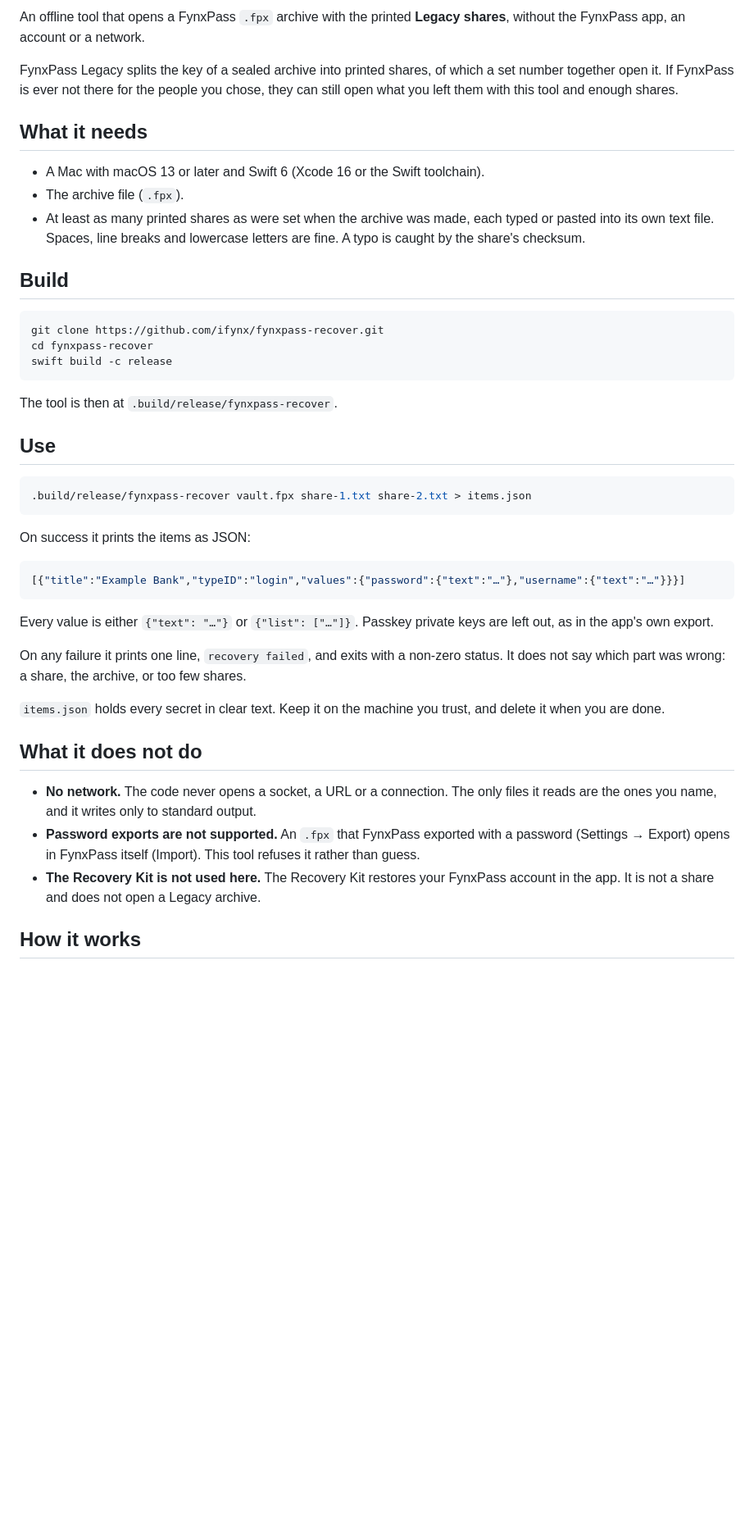
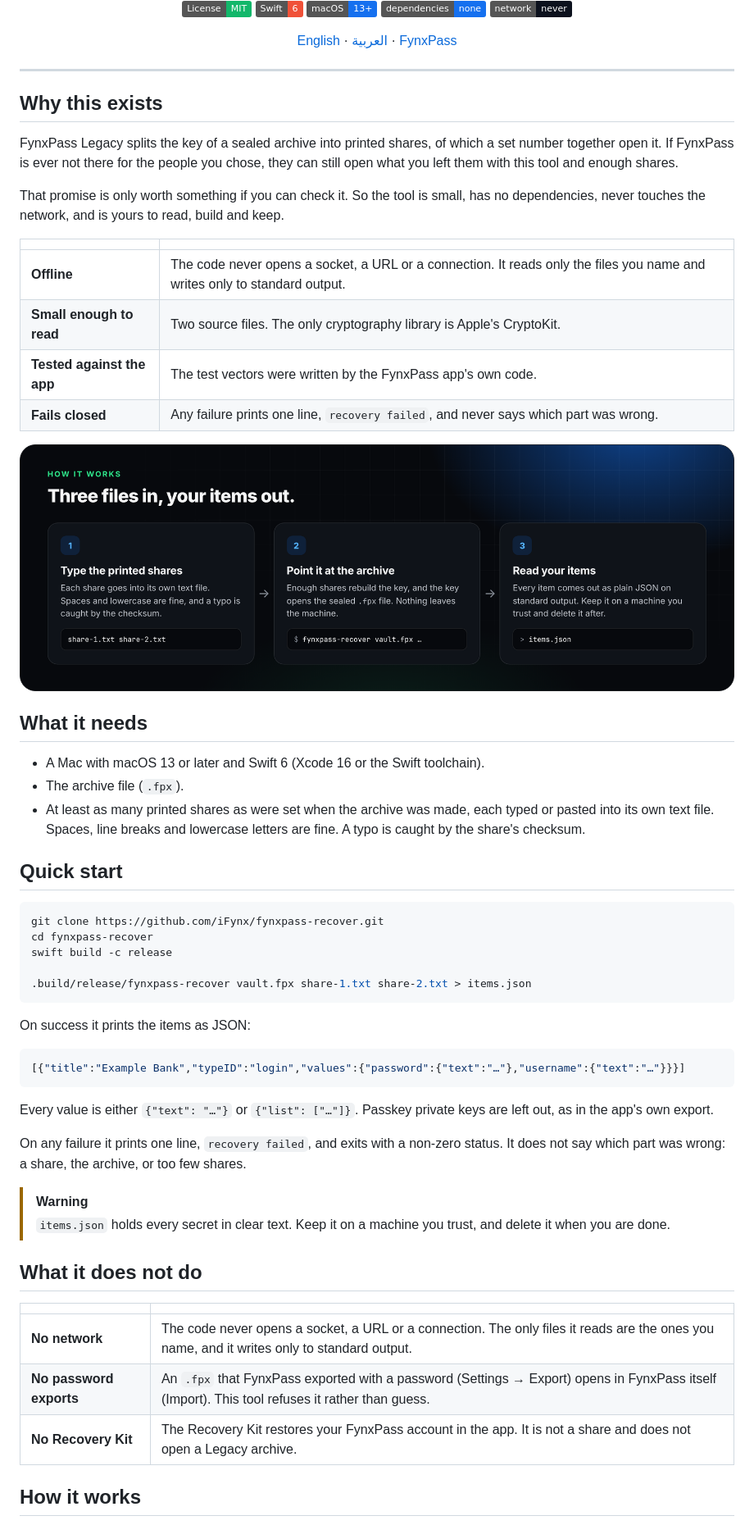
Before and after one commit to iFynx/fynxpass-recover, a Markdown page: README.md, the part around one of its changes. Shown at 82% size. Rendered like a GitHub page; pictures changed too: .github/assets/steps-dark.png (added); badges without logos; blank space fills up the shorter version.

Commit message:
README in the iFynx standard: light and dark banner, how-it-works and footer images, badges, Arabic section

````diff
--- a/README.md
+++ b/README.md
@@ -2,7 +8,38 @@
 
-An offline tool that opens a FynxPass `.fpx` archive with the printed **Legacy shares**, without the FynxPass app, an account or a network.
+<div align="center">
+
+[![License: MIT](https://img.shields.io/badge/License-MIT-12B76A.svg)](LICENSE)
+![Swift 6](https://img.shields.io/badge/Swift-6-F05138?logo=swift&logoColor=white)
+![macOS 13+](https://img.shields.io/badge/macOS-13%2B-1570EF?logo=apple&logoColor=white)
+![Dependencies: none](https://img.shields.io/badge/dependencies-none-1570EF)
+![Network: never](https://img.shields.io/badge/network-never-0C111D)
+
+[English](#english) · [العربية](#العربية) · [FynxPass](https://ifynx.com/fynxpass/)
+
+</div>
+
+---
+
+<a id="english"></a>
+
+## Why this exists
 
 FynxPass Legacy splits the key of a sealed archive into printed shares, of which a set number together open it. If FynxPass is ever not there for the people you chose, they can still open what you left them with this tool and enough shares.
+
+That promise is only worth something if you can check it. So the tool is small, has no dependencies, never touches the network, and is yours to read, build and keep.
+
+| | |
+|---|---|
+| **Offline** | The code never opens a socket, a URL or a connection. It reads only the files you name and writes only to standard output. |
+| **Small enough to read** | Two source files. The only cryptography library is Apple's CryptoKit. |
+| **Tested against the app** | The test vectors were written by the FynxPass app's own code. |
+| **Fails closed** | Any failure prints one line, `recovery failed`, and never says which part was wrong. |
+
+<picture>
+    <source media="(prefers-color-scheme: dark)" srcset=".github/assets/steps-dark.png">
+    <source media="(prefers-color-scheme: light)" srcset=".github/assets/steps-light.png">
+    <img alt="How it works: 1. Type each printed share into its own text file. 2. Point the tool at the .fpx archive. 3. Read your items as JSON on standard output." src=".github/assets/steps-dark.png" width="100%">
+  </picture>
 
 ## What it needs
 
@@ -10,19 +47,13 @@ FynxPass Legacy splits the key of a sealed archive into printed shares, of which
 - The archive file (`.fpx`).
 - At least as many printed shares as were set when the archive was made, each typed or pasted into its own text file. Spaces, line breaks and lowercase letters are fine. A typo is caught by the share's checksum.
 
-## Build
+## Quick start
 
 ```sh
-git clone https://github.com/ifynx/fynxpass-recover.git
+git clone https://github.com/iFynx/fynxpass-recover.git
 cd fynxpass-recover
 swift build -c release
-```
 
-The tool is then at `.build/release/fynxpass-recover`.
-
-## Use
-
-```sh
 .build/release/fynxpass-recover vault.fpx share-1.txt share-2.txt > items.json
 ```
 
@@ -36,12 +67,15 @@ Every value is either `{"text": "…"}` or `{"list": ["…"]}`. Passkey private
 
 On any failure it prints one line, `recovery failed`, and exits with a non-zero status. It does not say which part was wrong: a share, the archive, or too few shares.
 
-`items.json` holds every secret in clear text. Keep it on the machine you trust, and delete it when you are done.
+> [!WARNING]
+> `items.json` holds every secret in clear text. Keep it on a machine you trust, and delete it when you are done.
 
 ## What it does not do
 
-- **No network.** The code never opens a socket, a URL or a connection. The only files it reads are the ones you name, and it writes only to standard output.
-- **Password exports are not supported.** An `.fpx` that FynxPass exported with a password (Settings → Export) opens in FynxPass itself (Import). This tool refuses it rather than guess.
-- **The Recovery Kit is not used here.** The Recovery Kit restores your FynxPass account in the app. It is not a share and does not open a Legacy archive.
+| | |
+|---|---|
+| **No network** | The code never opens a socket, a URL or a connection. The only files it reads are the ones you name, and it writes only to standard output. |
+| **No password exports** | An `.fpx` that FynxPass exported with a password (Settings → Export) opens in FynxPass itself (Import). This tool refuses it rather than guess. |
+| **No Recovery Kit** | The Recovery Kit restores your FynxPass account in the app. It is not a share and does not open a Legacy archive. |
 
 ## How it works
````
Also changed, not shown: other parts of README.md (+67 -3 lines), .github/assets/banner-dark.png (added), .github/assets/banner-light.png (added), .github/assets/footer-dark.png (added), .github/assets/footer-light.png (added), .github/assets/steps-light.png (added).
